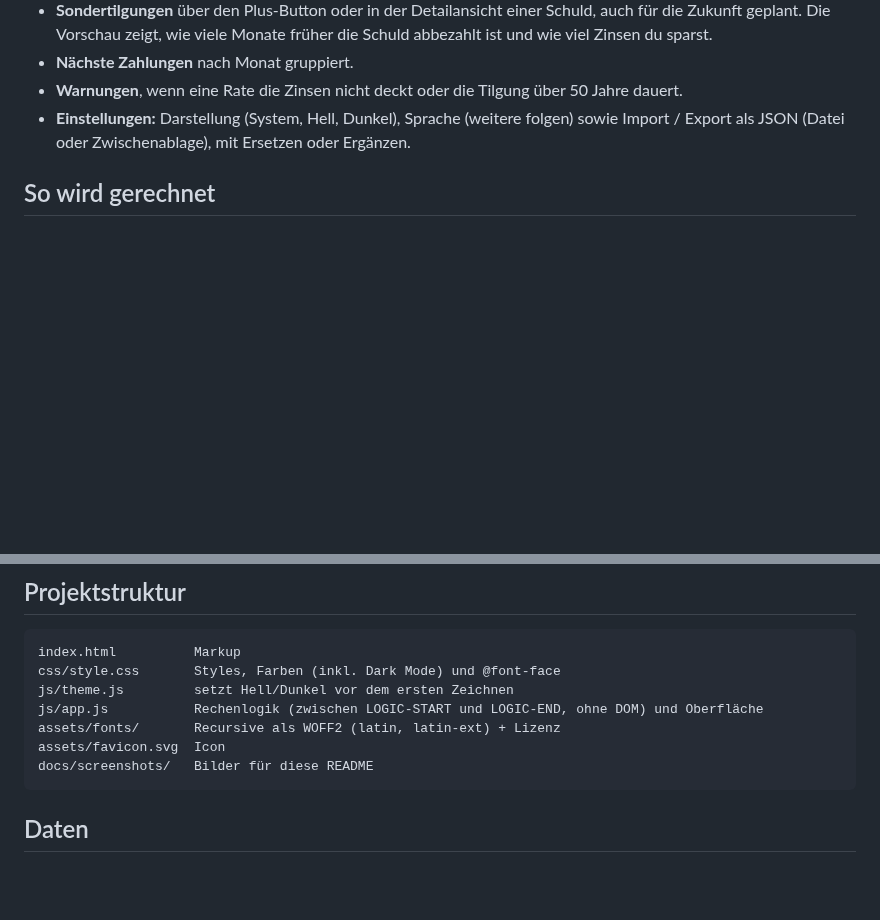
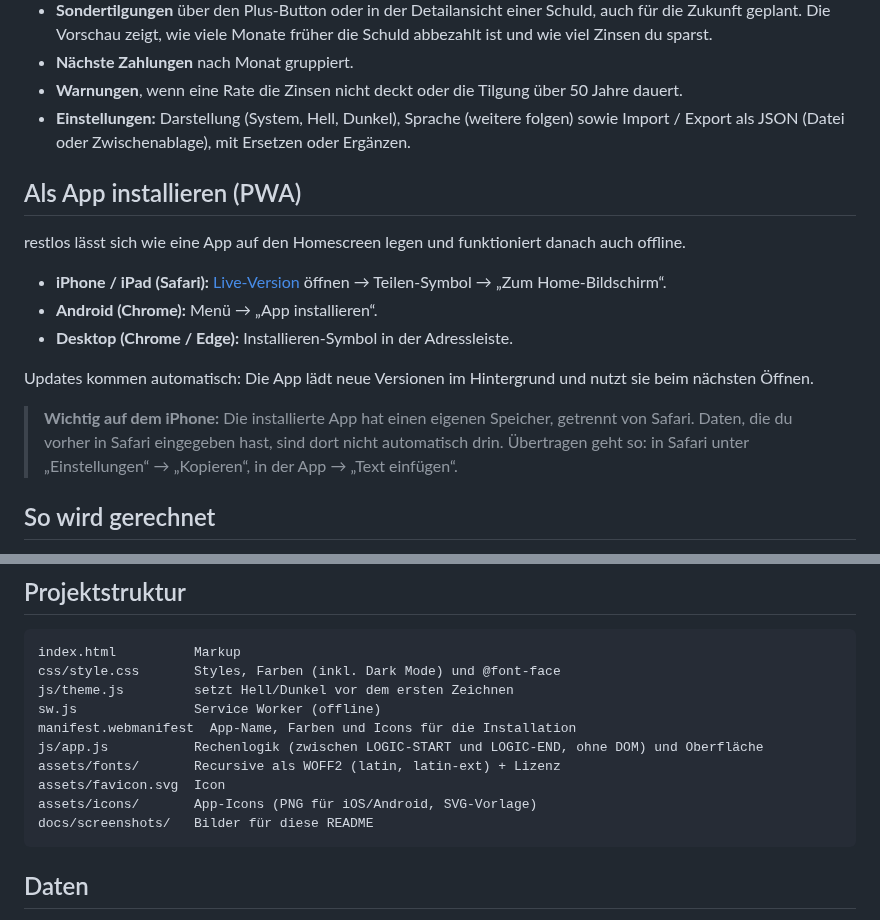
Before and after one commit to unpacked-dev/restlos, a Markdown page: README.md, 2 parts joined by grey strips. GitHub-like rendering; blank space fills up the shorter version.

````diff
--- a/README.md
+++ b/README.md
@@ -30,6 +30,18 @@ Schulden-Tracker im Browser: Schulden erfassen, Tilgungsplan sehen und wissen, i
 - **Warnungen**, wenn eine Rate die Zinsen nicht deckt oder die Tilgung über 50 Jahre dauert.
 - **Einstellungen:** Darstellung (System, Hell, Dunkel), Sprache (weitere folgen) sowie Import / Export als JSON (Datei oder Zwischenablage), mit Ersetzen oder Ergänzen.
 
+## Als App installieren (PWA)
+
+restlos lässt sich wie eine App auf den Homescreen legen und funktioniert danach auch offline.
+
+- **iPhone / iPad (Safari):** [Live-Version](https://unpacked-dev.github.io/restlos/) öffnen → Teilen-Symbol → „Zum Home-Bildschirm“.
+- **Android (Chrome):** Menü → „App installieren“.
+- **Desktop (Chrome / Edge):** Installieren-Symbol in der Adressleiste.
+
+Updates kommen automatisch: Die App lädt neue Versionen im Hintergrund und nutzt sie beim nächsten Öffnen.
+
+> **Wichtig auf dem iPhone:** Die installierte App hat einen eigenen Speicher, getrennt von Safari. Daten, die du vorher in Safari eingegeben hast, sind dort nicht automatisch drin. Übertragen geht so: in Safari unter „Einstellungen“ → „Kopieren“, in der App → „Text einfügen“.
+
 ## So wird gerechnet
 
 - Zinsen fallen monatlich an: Zinssatz p. a. ÷ 12 auf den Restbetrag, auf Cent gerundet.
@@ -58,9 +70,12 @@ Läuft auch auf jedem statischen Hosting. Die Live-Version kommt per GitHub Page
 index.html          Markup
 css/style.css       Styles, Farben (inkl. Dark Mode) und @font-face
 js/theme.js         setzt Hell/Dunkel vor dem ersten Zeichnen
+sw.js               Service Worker (offline)
+manifest.webmanifest  App-Name, Farben und Icons für die Installation
 js/app.js           Rechenlogik (zwischen LOGIC-START und LOGIC-END, ohne DOM) und Oberfläche
 assets/fonts/       Recursive als WOFF2 (latin, latin-ext) + Lizenz
 assets/favicon.svg  Icon
+assets/icons/       App-Icons (PNG für iOS/Android, SVG-Vorlage)
 docs/screenshots/   Bilder für diese README
 ```
 
````
Also changed, not shown: assets/icons/apple-touch-icon.png (added), assets/icons/icon-192.png (added), assets/icons/icon-512.png (added), assets/icons/icon-maskable-512.png (added), 6 other files.
